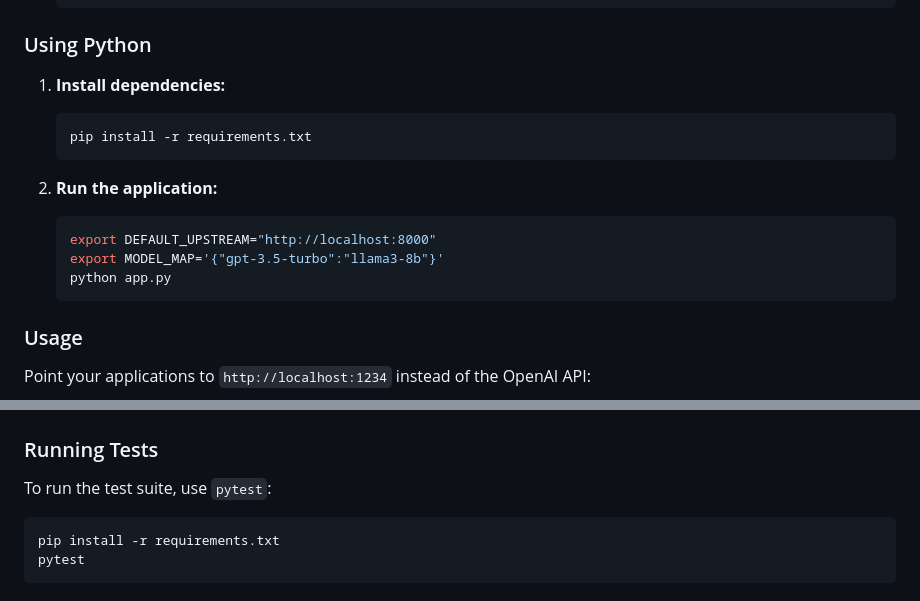
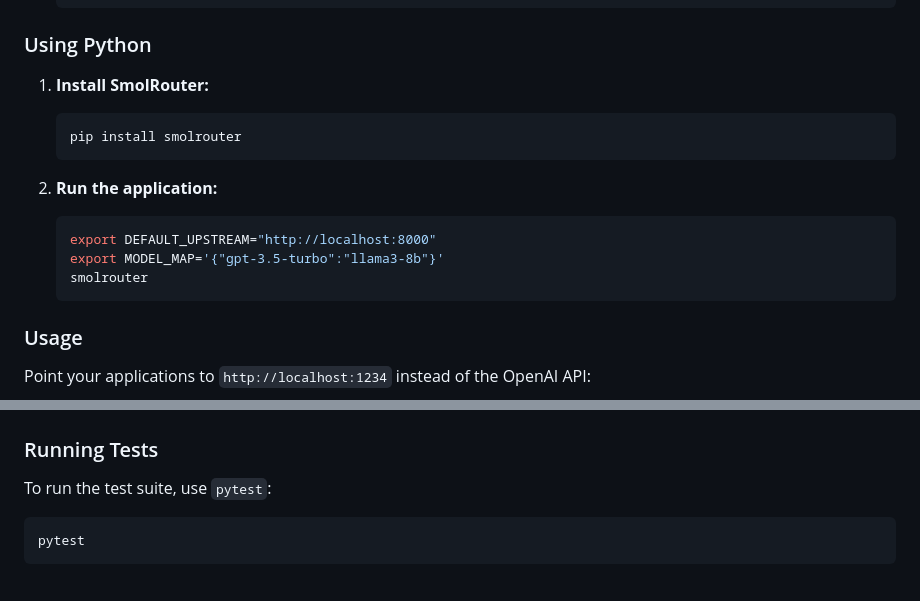
Before and after one commit to mitchins/SmolRouter, a Markdown page: README.md, 2 parts joined by grey strips. Drawn GitHub-style.

Commit message:
Update documentation

````diff
--- a/README.md
+++ b/README.md
@@ -25,16 +25,16 @@ A smart, lightweight proxy for routing AI model requests with performance analyt
 
 ### Using Python
 
-1.  **Install dependencies:**
+1.  **Install SmolRouter:**
     ```bash
-    pip install -r requirements.txt
+    pip install smolrouter
     ```
 
 2.  **Run the application:**
     ```bash
     export DEFAULT_UPSTREAM="http://localhost:8000"
     export MODEL_MAP='{"gpt-3.5-turbo":"llama3-8b"}'
-    python app.py
+    smolrouter
     ```
 
 ### Usage
@@ -137,7 +137,6 @@ The web UI provides insights into your model usage and performance.
 To run the test suite, use `pytest`:
 
 ```bash
-pip install -r requirements.txt
 pytest
 ```
 
````
